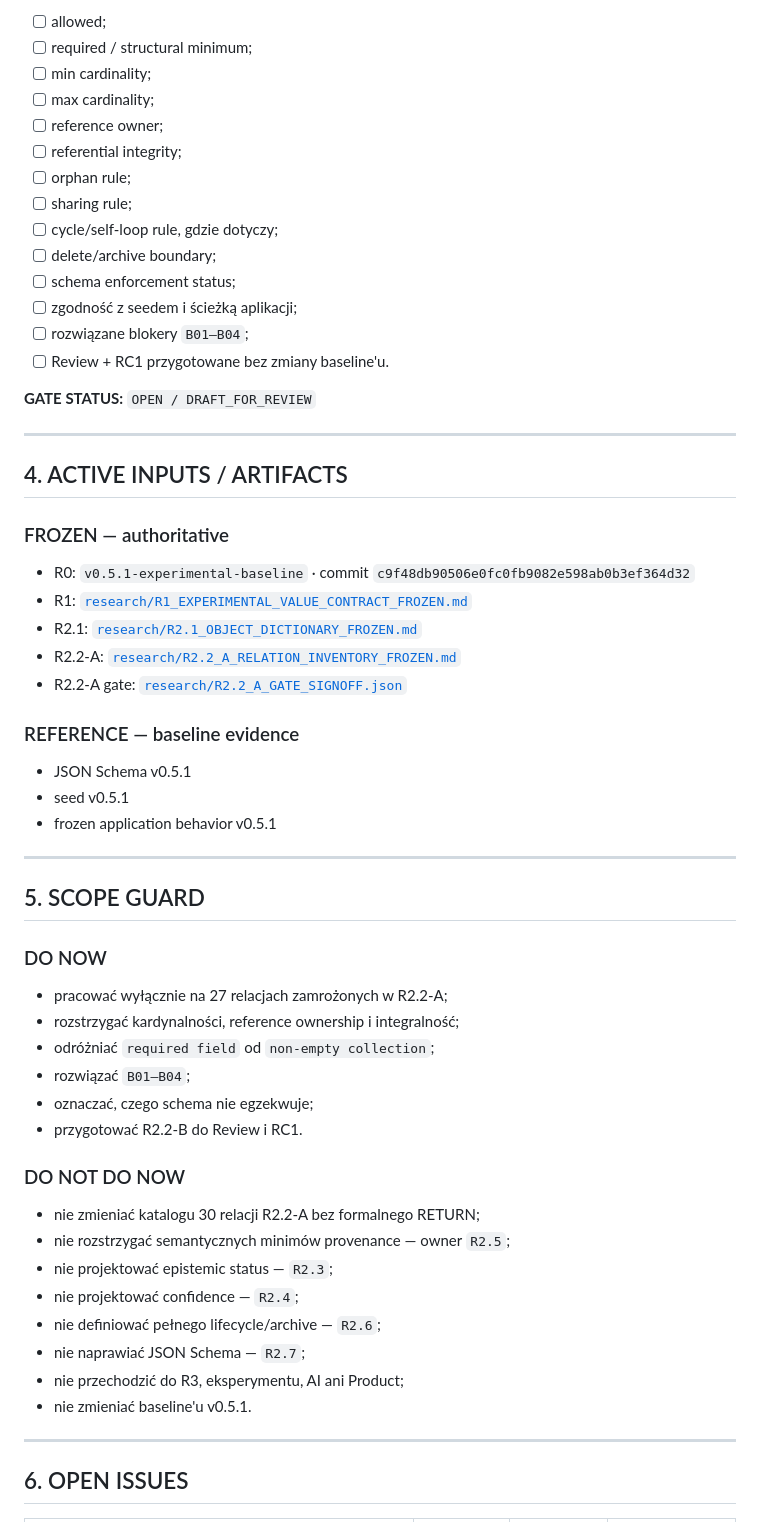
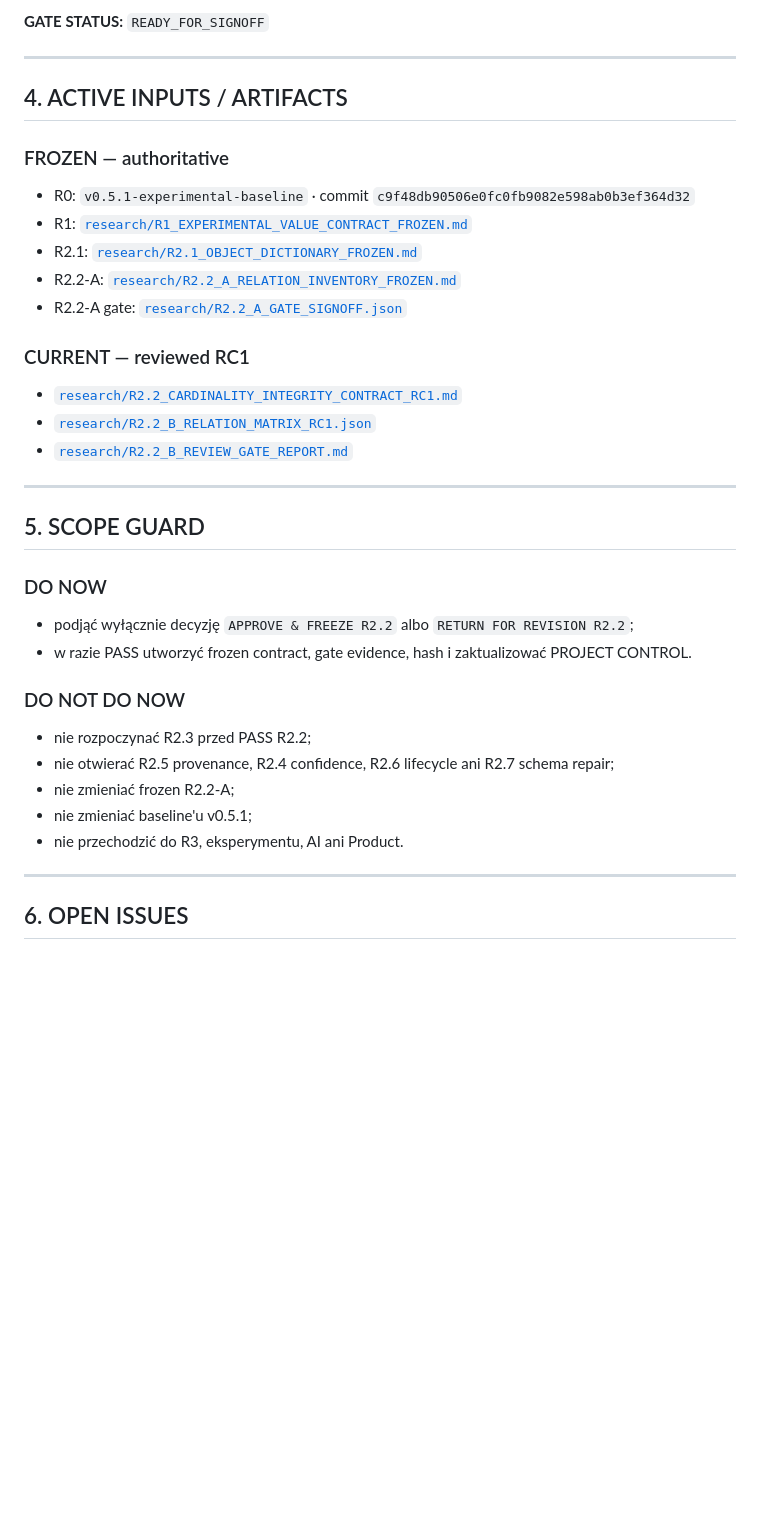
Before and after one commit to dagdasza250/system-pracy-poznawczej, a Markdown page: PROJECT_CONTROL.md, the part around one of its changes. Rendered like a GitHub page; blank space fills up the shorter version.

```diff
--- a/PROJECT_CONTROL.md
+++ b/PROJECT_CONTROL.md
@@ -59,20 +82,5 @@ Dla każdej z 27 relacji musi być jednoznaczne:
 
-- [ ] allowed;
-- [ ] required / structural minimum;
-- [ ] min cardinality;
-- [ ] max cardinality;
-- [ ] reference owner;
-- [ ] referential integrity;
-- [ ] orphan rule;
-- [ ] sharing rule;
-- [ ] cycle/self-loop rule, gdzie dotyczy;
-- [ ] delete/archive boundary;
-- [ ] schema enforcement status;
-- [ ] zgodność z seedem i ścieżką aplikacji;
-- [ ] rozwiązane blokery `B01–B04`;
-- [ ] Review + RC1 przygotowane bez zmiany baseline'u.
-
-**GATE STATUS:** `OPEN / DRAFT_FOR_REVIEW`
+**GATE STATUS:** `READY_FOR_SIGNOFF`
 
 ---
 
@@ -86,11 +94,11 @@ Dla każdej z 27 relacji musi być jednoznaczne:
 - R2.2-A: [`research/R2.2_A_RELATION_INVENTORY_FROZEN.md`](research/R2.2_A_RELATION_INVENTORY_FROZEN.md)
 - R2.2-A gate: [`research/R2.2_A_GATE_SIGNOFF.json`](research/R2.2_A_GATE_SIGNOFF.json)
 
-### REFERENCE — baseline evidence
+### CURRENT — reviewed RC1
 
-- JSON Schema v0.5.1
-- seed v0.5.1
-- frozen application behavior v0.5.1
+- [`research/R2.2_CARDINALITY_INTEGRITY_CONTRACT_RC1.md`](research/R2.2_CARDINALITY_INTEGRITY_CONTRACT_RC1.md)
+- [`research/R2.2_B_RELATION_MATRIX_RC1.json`](research/R2.2_B_RELATION_MATRIX_RC1.json)
+- [`research/R2.2_B_REVIEW_GATE_REPORT.md`](research/R2.2_B_REVIEW_GATE_REPORT.md)
 
 ---
 
@@ -98,23 +106,16 @@ Dla każdej z 27 relacji musi być jednoznaczne:
 
 ### DO NOW
 
-- pracować wyłącznie na 27 relacjach zamrożonych w R2.2-A;
-- rozstrzygać kardynalności, reference ownership i integralność;
-- odróżniać `required field` od `non-empty collection`;
-- rozwiązać `B01–B04`;
-- oznaczać, czego schema nie egzekwuje;
-- przygotować R2.2-B do Review i RC1.
+- podjąć wyłącznie decyzję `APPROVE & FREEZE R2.2` albo `RETURN FOR REVISION R2.2`;
+- w razie PASS utworzyć frozen contract, gate evidence, hash i zaktualizować PROJECT CONTROL.
 
 ### DO NOT DO NOW
 
-- nie zmieniać katalogu 30 relacji R2.2-A bez formalnego RETURN;
-- nie rozstrzygać semantycznych minimów provenance — owner `R2.5`;
-- nie projektować epistemic status — `R2.3`;
-- nie projektować confidence — `R2.4`;
-- nie definiować pełnego lifecycle/archive — `R2.6`;
-- nie naprawiać JSON Schema — `R2.7`;
-- nie przechodzić do R3, eksperymentu, AI ani Product;
-- nie zmieniać baseline'u v0.5.1.
+- nie rozpoczynać R2.3 przed PASS R2.2;
+- nie otwierać R2.5 provenance, R2.4 confidence, R2.6 lifecycle ani R2.7 schema repair;
+- nie zmieniać frozen R2.2-A;
+- nie zmieniać baseline'u v0.5.1;
+- nie przechodzić do R3, eksperymentu, AI ani Product.
 
 ---
 
```
Also changed, not shown: other parts of PROJECT_CONTROL.md (+58 -38 lines).
